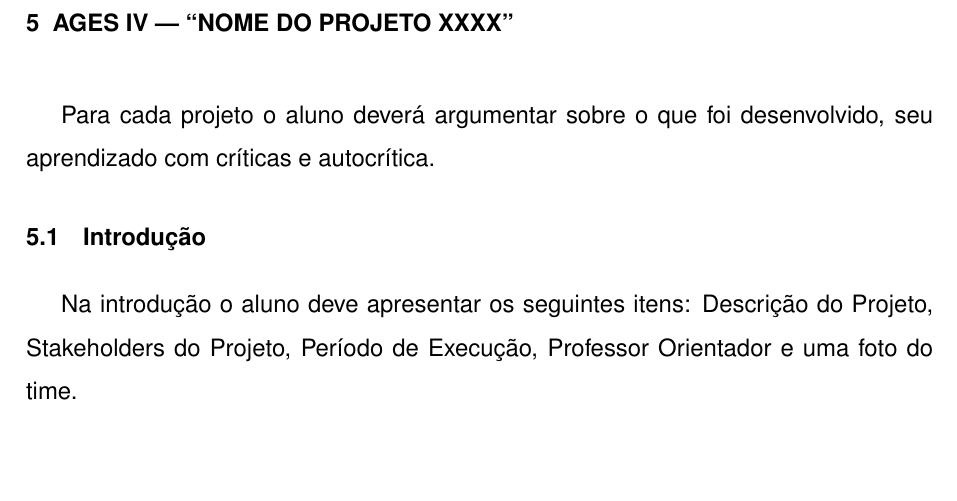
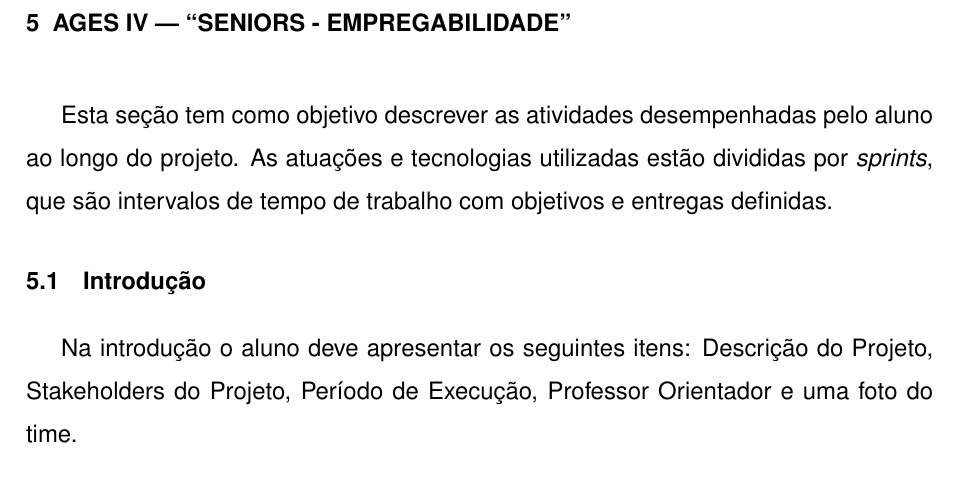
Before and after one commit to FuentesFilipe/relatorio-AGES, a LaTeX thesis (main.tex, which reads conteudo/5 - ages IV/index.tex): part of page 62 of 65, cut at the place of the change, the shorter picture padded with empty space. Compiled offline with pdfLaTeX.

Commit message:
minor fixes

```diff
--- a/conteudo/5 - ages IV/index.tex
+++ b/conteudo/5 - ages IV/index.tex
@@ -1,7 +1,8 @@
-\chapter[AGES IV --- “NOME DO PROJETO XXXX”]{AGES IV --- “NOME DO PROJETO XXXX”}
+\chapter[AGES IV --- “SENIORS - EMPREGABILIDADE”]{AGES IV --- “SENIORS - EMPREGABILIDADE”}
 
-Para cada projeto o aluno deverá argumentar sobre o que foi desenvolvido,
-seu aprendizado com críticas e autocrítica.
+Esta seção tem como objetivo descrever as atividades desempenhadas pelo
+aluno ao longo do projeto. As atuações e tecnologias utilizadas estão divididas por
+\textit{sprints}, que são intervalos de tempo de trabalho com objetivos e entregas definidas.
 
 \input{conteudo/5 - ages IV/conteudo/1 - introducao}
 \input{conteudo/5 - ages IV/conteudo/2 - desenvolvimento}
```
Also changed, not shown: 2 other files.
